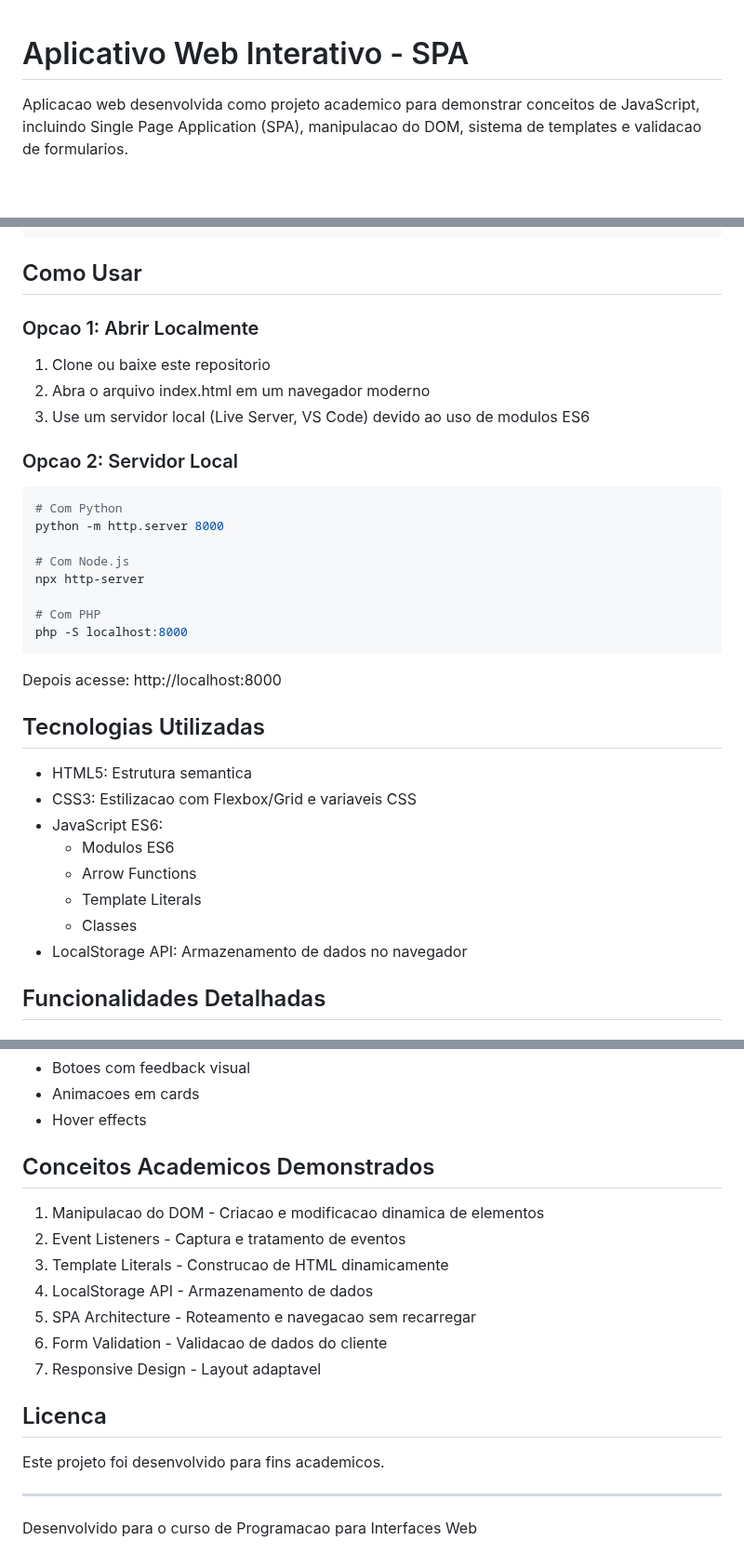
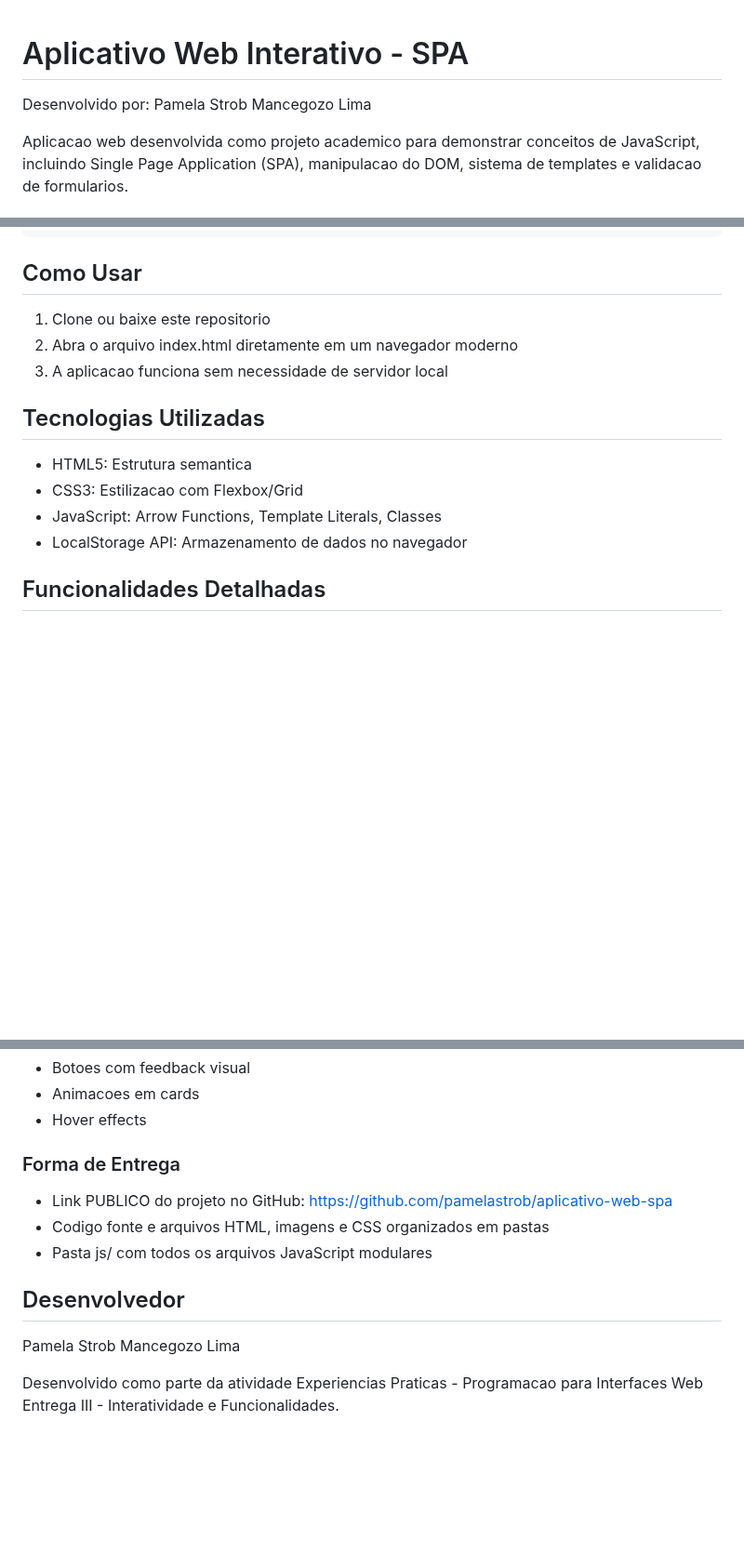
Before and after one commit to pamelastrob/aplicativo-web-spa, a Markdown page: README.md, 3 parts joined by grey strips. Shown at 93% size. GitHub-like rendering; blank space fills up the shorter version.

Commit message:
Atualiza README.md com validacao de especificacao

````diff
--- a/README.md
+++ b/README.md
@@ -1,4 +1,6 @@
 # Aplicativo Web Interativo - SPA
+
+Desenvolvido por: Pamela Strob Mancegozo Lima
 
 Aplicacao web desenvolvida como projeto academico para demonstrar conceitos de JavaScript, incluindo Single Page Application (SPA), manipulacao do DOM, sistema de templates e validacao de formularios.
 
@@ -68,36 +70,15 @@ Trabalho3/
 
 ## Como Usar
 
-### Opcao 1: Abrir Localmente
-
 1. Clone ou baixe este repositorio
-2. Abra o arquivo index.html em um navegador moderno
-3. Use um servidor local (Live Server, VS Code) devido ao uso de modulos ES6
-
-### Opcao 2: Servidor Local
-
-```bash
-# Com Python
-python -m http.server 8000
-
-# Com Node.js
-npx http-server
-
-# Com PHP
-php -S localhost:8000
-```
-
-Depois acesse: http://localhost:8000
+2. Abra o arquivo index.html diretamente em um navegador moderno
+3. A aplicacao funciona sem necessidade de servidor local
 
 ## Tecnologias Utilizadas
 
 - HTML5: Estrutura semantica
-- CSS3: Estilizacao com Flexbox/Grid e variaveis CSS
-- JavaScript ES6:
-  - Modulos ES6
-  - Arrow Functions
-  - Template Literals
-  - Classes
+- CSS3: Estilizacao com Flexbox/Grid
+- JavaScript: Arrow Functions, Template Literals, Classes
 - LocalStorage API: Armazenamento de dados no navegador
 
 ## Funcionalidades Detalhadas
@@ -186,20 +167,13 @@ Cada arquivo JavaScript tem uma responsabilidade especifica:
 - Animacoes em cards
 - Hover effects
 
-## Conceitos Academicos Demonstrados
+### Forma de Entrega
+- Link PUBLICO do projeto no GitHub: https://github.com/pamelastrob/aplicativo-web-spa
+- Codigo fonte e arquivos HTML, imagens e CSS organizados em pastas
+- Pasta js/ com todos os arquivos JavaScript modulares
 
-1. Manipulacao do DOM - Criacao e modificacao dinamica de elementos
-2. Event Listeners - Captura e tratamento de eventos
-3. Template Literals - Construcao de HTML dinamicamente
-4. LocalStorage API - Armazenamento de dados
-5. SPA Architecture - Roteamento e navegacao sem recarregar
-6. Form Validation - Validacao de dados do cliente
-7. Responsive Design - Layout adaptavel
+## Desenvolvedor
 
-## Licenca
+Pamela Strob Mancegozo Lima
 
-Este projeto foi desenvolvido para fins academicos.
-
----
-
-Desenvolvido para o curso de Programacao para Interfaces Web
+Desenvolvido como parte da atividade Experiencias Praticas - Programacao para Interfaces Web Entrega III - Interatividade e Funcionalidades.
````
